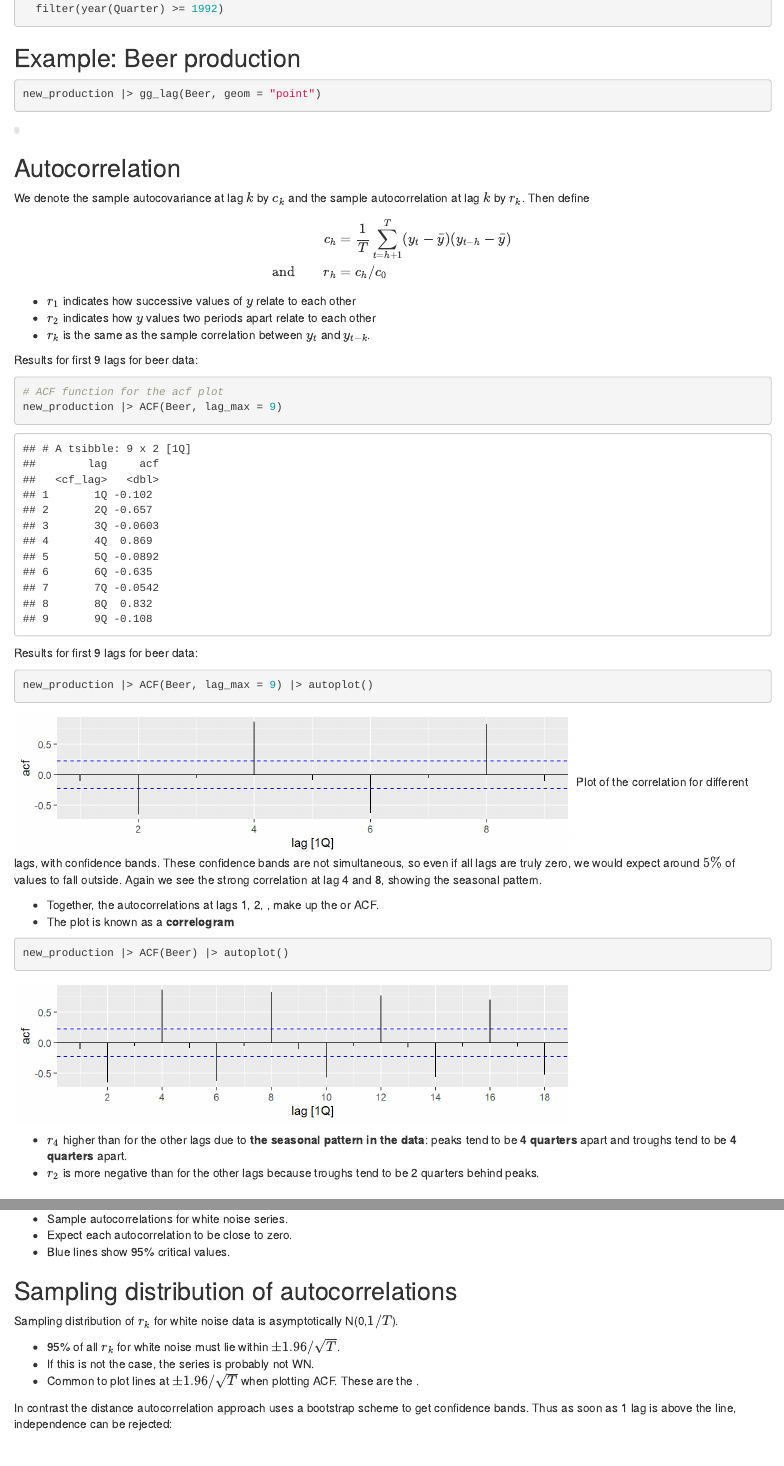
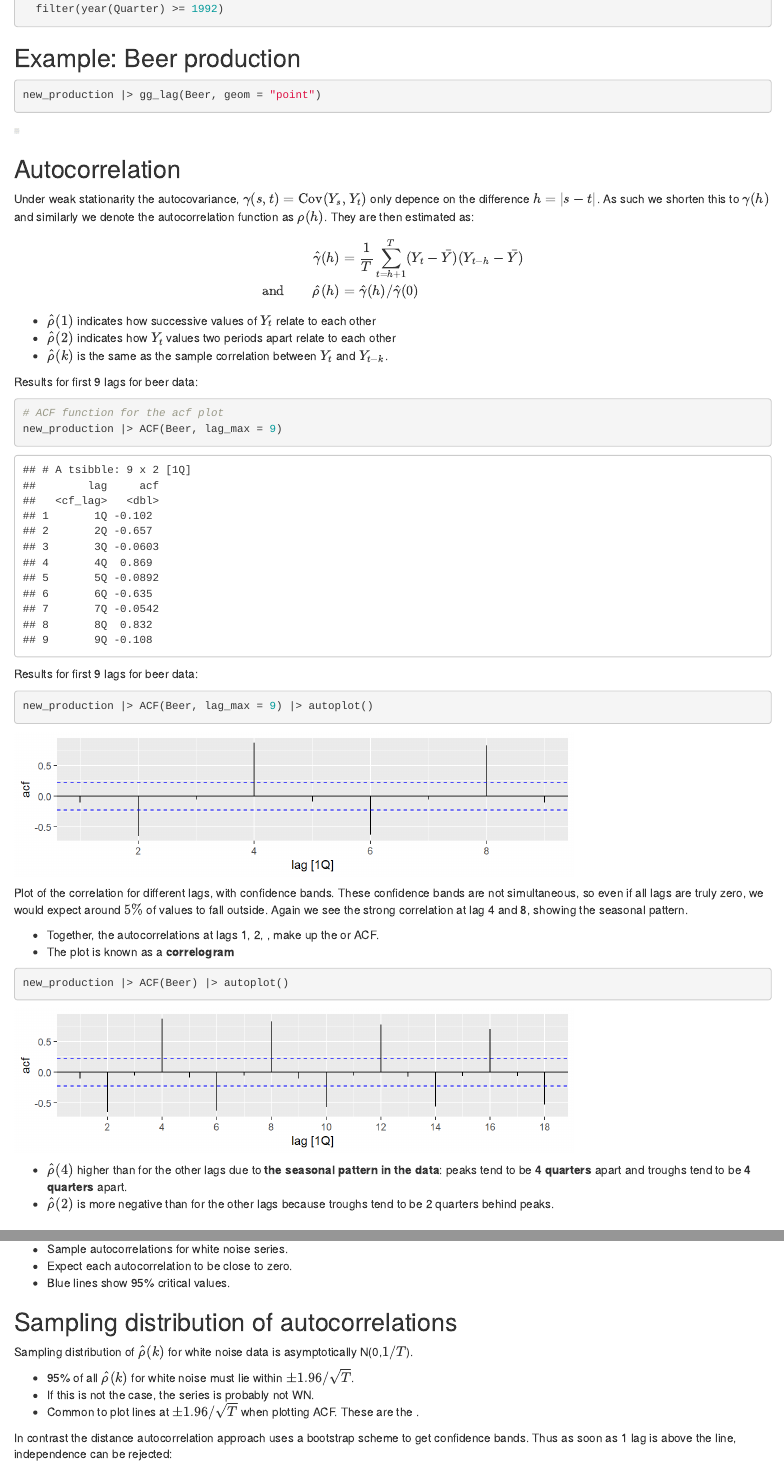
Before and after one commit to JeffNaef/Forecasting-, an R Markdown document (2_1_Plotting.Rmd): the page in a window 1100 px wide, from 5070 px down, and a second part further down, joined at a grey line. The pictures show the output file 2_1_Plotting.html that the author committed with the source, opened offline.

Commit message:
Updated_Plotting

````diff
--- a/2_1_Plotting.Rmd
+++ b/2_1_Plotting.Rmd
@@ -611,33 +611,32 @@ new_production |> gg_lag(Beer, geom = "point")
 
 
 \begin{itemize}\tightlist
-\item Each graph shows $y_t$ plotted against $y_{t-k}$ for
+\item Each graph shows $Y_t$ plotted against $Y_{t-k}$ for
 different values of $k$.
 \item The autocorrelations are the correlations associated
 with these scatterplots.
-\item $r_1=\text{Correlation}(y_{t}, y_{t-1})$
-\item $r_2=\text{Correlation}(y_{t}, y_{t-2})$
-\item $r_3=\text{Correlation}(y_{t}, y_{t-3})$ \\ \hspace*{0.5cm} $\vdots$
+\item $\rho(t,t-1)=\text{Correlation}(Y_{t}, Y_{t-1})$
+\item $\rho(t,t-2)=\text{Correlation}(Y_{t}, Y_{t-2})$
+\item $\rho(t,t-3)=\text{Correlation}(Y_{t}, Y_{t-3})$ \\ \hspace*{0.5cm} $\vdots$
 \end{itemize}
 
 
 ## Autocorrelation
 
-We denote the sample autocovariance at lag $k$ by $c_k$ and the sample autocorrelation at lag $k$ by $r_k$.  Then define
-
+Under weak stationarity the autocovariance, $\gamma(s,t) = \text{Cov}(Y_s, Y_t)$ only depence on the difference $h=|s-t|$. As such we shorten this to $\gamma(h)$ and similarly we denote the autocorrelation function as $\rho(h)$. They are then estimated as:
 
 \begin{align*}
-c_h &= \frac{1}{T}\sum_{t=h+1}^T (y_t-\bar{y})(y_{t-h}-\bar{y}) \\[0.cm]
+\hat{\gamma}(h) &= \frac{1}{T}\sum_{t=h+1}^T (Y_t-\bar{Y})(Y_{t-h}-\bar{Y}) \\[0.cm]
 \text{and}\qquad
-r_{h} &= c_h/c_0
+\hat{\rho}(h) &= \hat{\gamma}(h)/\hat{\gamma}(0)
 \end{align*}
 
 
 
 
-  * $r_1$ indicates how successive values of $y$ relate to each other
-  * $r_2$ indicates how $y$ values two periods apart relate to each other
-  * $r_k$ is \textit{almost} the same as the sample correlation between $y_t$ and $y_{t-k}$.
+  * $\hat{\rho}(1)$ indicates how successive values of $Y_t$ relate to each other
+  * $\hat{\rho}(2)$ indicates how $Y_t$ values two periods apart relate to each other
+  * $\hat{\rho}(k)$ is \textit{almost} the same as the sample correlation between $Y_t$ and $Y_{t-k}$.
 
 
 
@@ -675,8 +675,8 @@ Plot of the correlation for different lags, with confidence bands. These confide
 new_production |> ACF(Beer) |> autoplot()
 ```
 
-  * $r_{4}$  higher than for the other lags due to **the seasonal pattern in the data**: peaks tend to be **4 quarters** apart and troughs tend to be **4 quarters** apart.
-  * $r_2$ is more negative than for the other lags because troughs tend to be 2 quarters behind peaks.
+  * $\hat{\rho}(4)$  higher than for the other lags due to **the seasonal pattern in the data**: peaks tend to be **4 quarters** apart and troughs tend to be **4 quarters** apart.
+  * $\hat{\rho}(2)$ is more negative than for the other lags because troughs tend to be 2 quarters behind peaks.
 
 
 
@@ -829,9 +829,9 @@ wn |>
 
 ## \large Sampling distribution of autocorrelations
 
-Sampling distribution of $r_k$ for white noise data is asymptotically N(0,$1/T$).\pause
+Sampling distribution of $\hat{\rho}(k)$ for white noise data is asymptotically N(0,$1/T$).\pause
 
-  *  95% of all $r_k$ for white noise must lie within $\pm 1.96/\sqrt{T}$.
+  *  95% of all $\hat{\rho}(k)$ for white noise must lie within $\pm 1.96/\sqrt{T}$.
   * If this is not the case, the series is probably not WN.
   * Common to plot lines at $\pm 1.96/\sqrt{T}$ when plotting ACF.
 These are the \emph{critical values}.
````
Also changed, not shown: 2_1_Plotting.html, 2_1_Plotting.Rmd (5 more changed lines).
